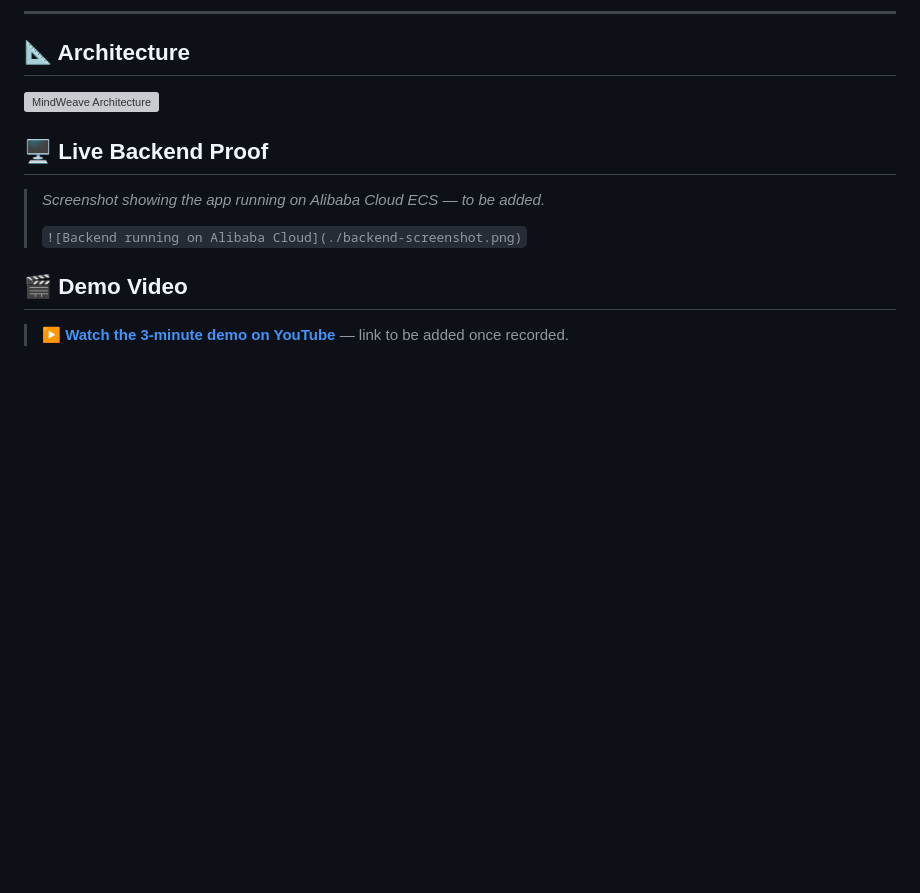
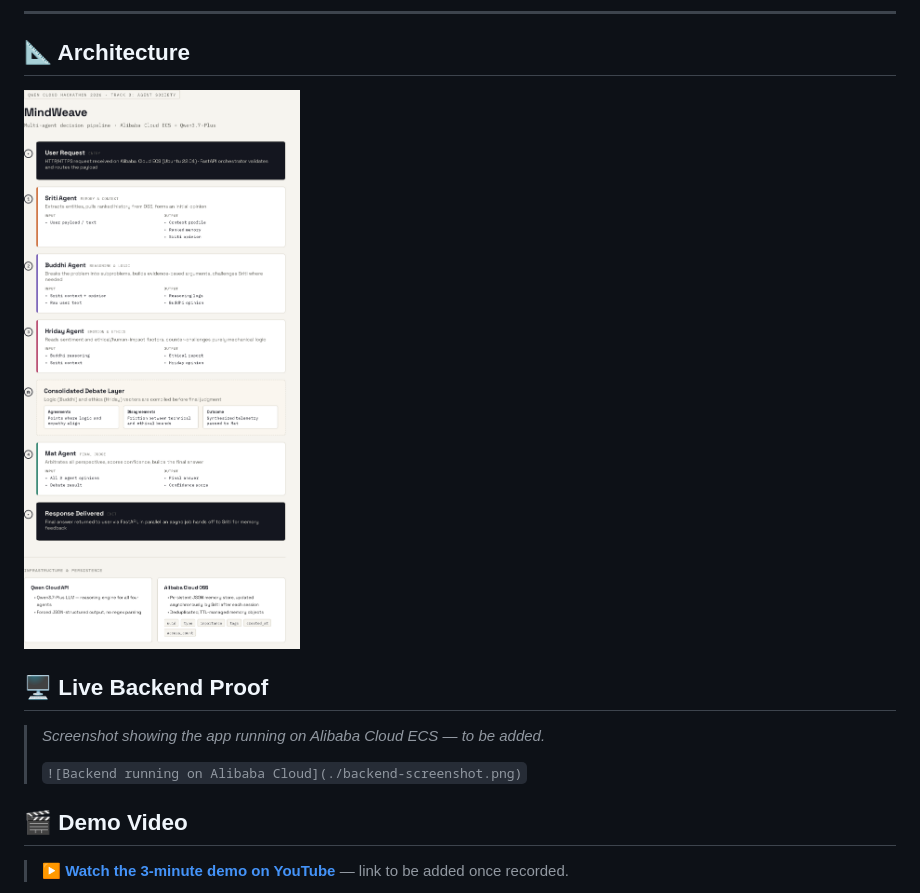
Before and after one commit to Kazi1990/MindWeave-Agent, a Markdown page: README.md, the part around the change. Drawn GitHub-style; blank space fills up the shorter version; grey boxes are pictures that could not be loaded.

```diff
--- a/README.md
+++ b/README.md
@@ -16,7 +16,7 @@ Built for the **Global AI Hackathon Series with Qwen Cloud 2026** — Track 3: *
 
 ## 📐 Architecture
 
-![MindWeave Architecture](./architecture-diagram.png)
+![MindWeave Architecture](./MindWeave_Architecture.png)
 
 ## 🖥️ Live Backend Proof
 
```
